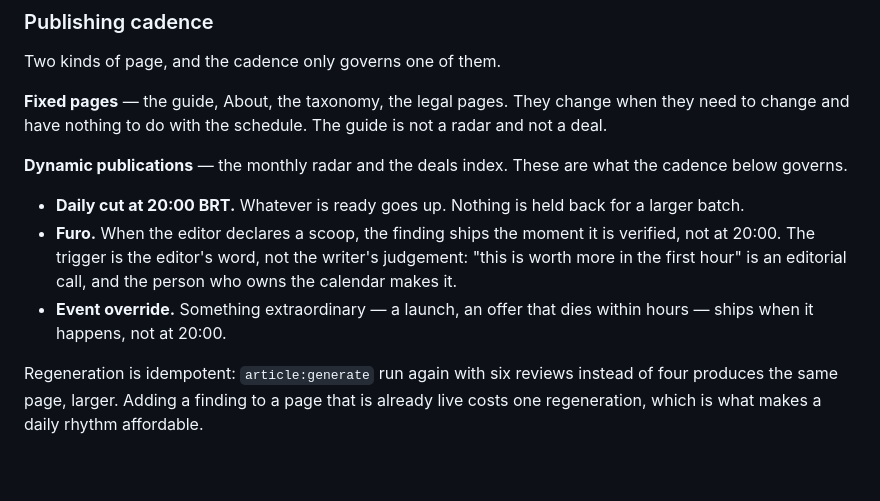
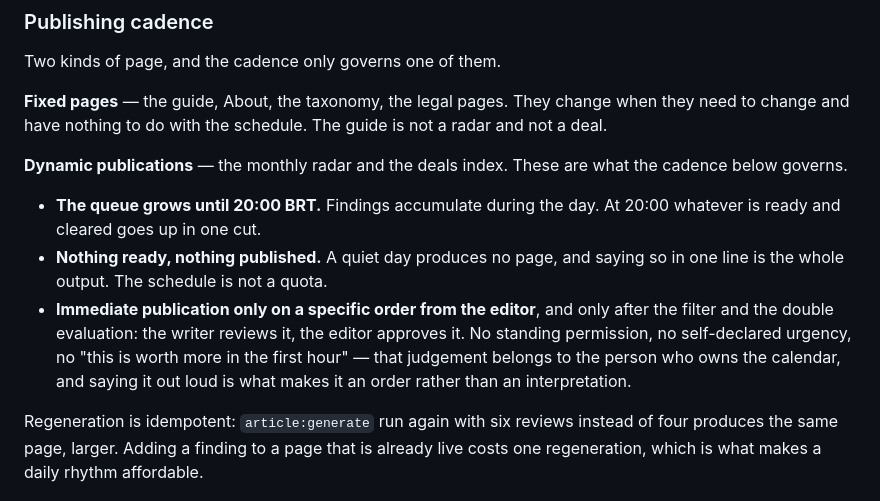
Before and after one commit to PonsAlex/accidentallyseriousproducer, a Markdown page: README.md, the part around the change. GitHub-like rendering; blank space fills up the shorter version.

Commit message:
docs: the cadence, without the escape hatch I wrote for myself (#112)
The README carried an "Event override — something extraordinary ships when it
happens" clause. Combined with a "Furo" trigger, it read as standing permission for
the writer to decide when urgency was real, and I used it that way twice.

The agreement is narrower than that:

- The queue grows until 20:00 BRT; the cut is what is ready and cleared by then.
- Nothing ready, nothing published. A quiet day produces one line, not a page.
- Immediate publication only on a specific order from the editor, after the filter
  and the double evaluation — the writer reviews, the editor approves.

No standing permission. "This is worth more in the first hour" is the editor's call
to make out loud, not the writer's to infer.

Co-authored-by: Copilot CLI <copilot@local>

```diff
--- a/README.md
+++ b/README.md
@@ -70,14 +70,15 @@ radar and not a deal.
 **Dynamic publications** — the monthly radar and the deals index. These are what the
 cadence below governs.
 
-- **Daily cut at 20:00 BRT.** Whatever is ready goes up. Nothing is held back for a
-  larger batch.
-- **Furo.** When the editor declares a scoop, the finding ships the moment it is
-  verified, not at 20:00. The trigger is the editor's word, not the writer's
-  judgement: "this is worth more in the first hour" is an editorial call, and the
-  person who owns the calendar makes it.
-- **Event override.** Something extraordinary — a launch, an offer that dies within
-  hours — ships when it happens, not at 20:00.
+- **The queue grows until 20:00 BRT.** Findings accumulate during the day. At 20:00
+  whatever is ready and cleared goes up in one cut.
+- **Nothing ready, nothing published.** A quiet day produces no page, and saying so
+  in one line is the whole output. The schedule is not a quota.
+- **Immediate publication only on a specific order from the editor**, and only after
+  the filter and the double evaluation: the writer reviews it, the editor approves
+  it. No standing permission, no self-declared urgency, no "this is worth more in
+  the first hour" — that judgement belongs to the person who owns the calendar, and
+  saying it out loud is what makes it an order rather than an interpretation.
 
 Regeneration is idempotent: `article:generate` run again with six reviews instead
 of four produces the same page, larger. Adding a finding to a page that is already
```
